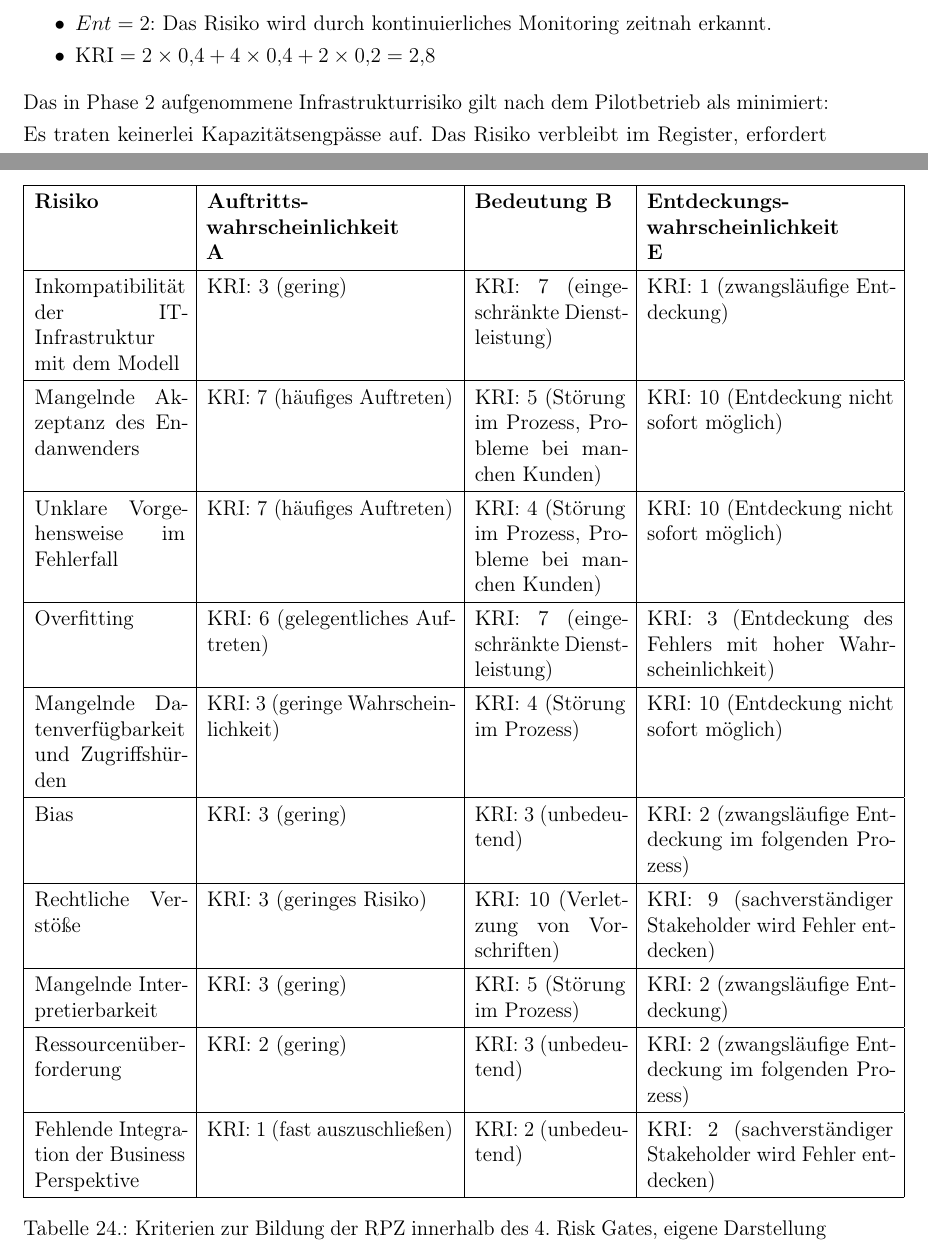
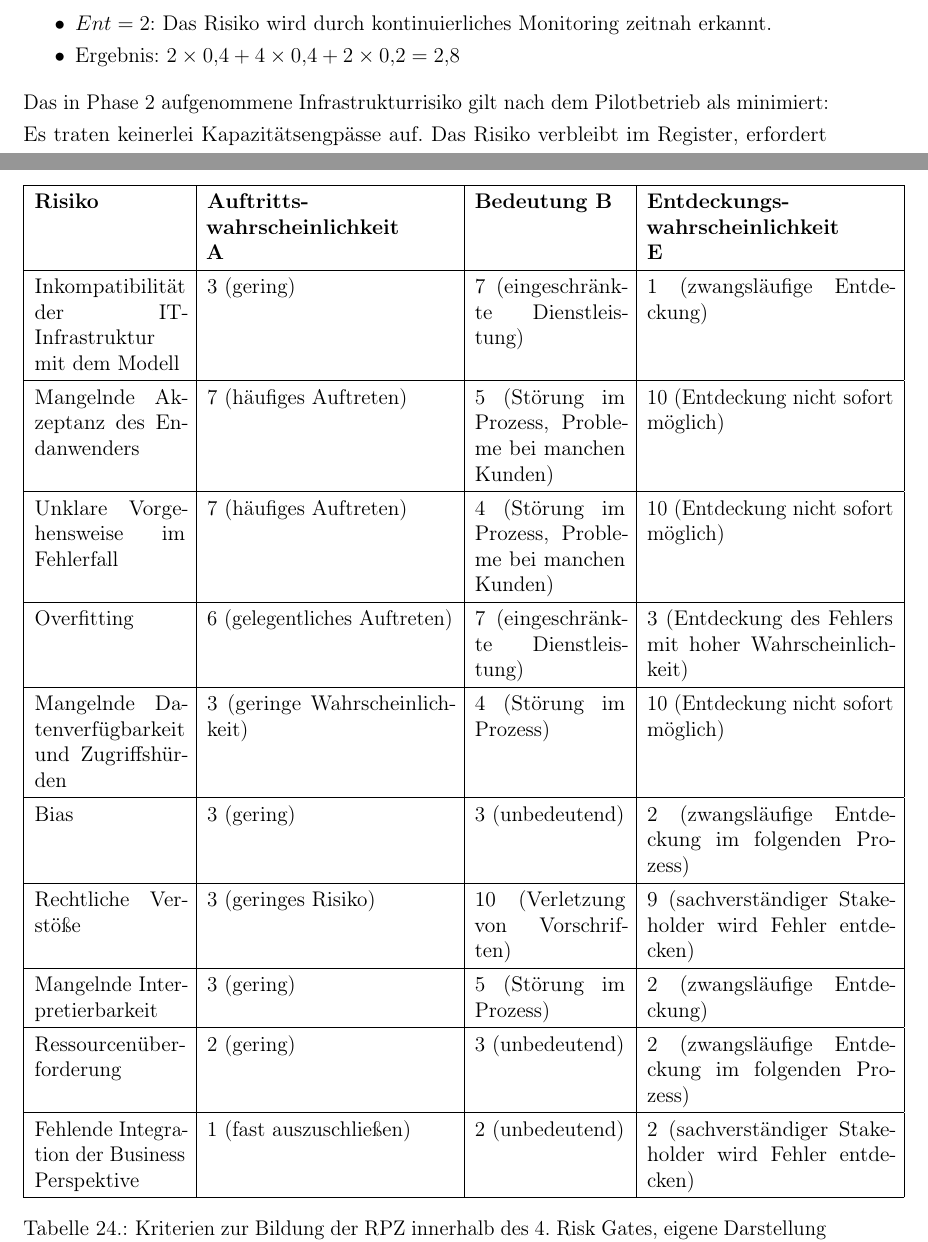
Before and after one commit to heydoma/Risikomanagment, a LaTeX thesis (Latex/main.tex, which reads Latex/backmatter/anhang/case_study_jumbo.tex, Latex/chapters/05_case_study/05_case_study_3.tex): two parts of pages 50 and 71 of 82, joined at a grey line, cut so that both start at the same text. Compiled offline with pdfLaTeX.

Commit message:
KRI aus tabellen entfernt

```diff
--- a/Latex/backmatter/anhang/case_study_jumbo.tex
+++ b/Latex/backmatter/anhang/case_study_jumbo.tex
@@ -155,63 +155,63 @@ Fehlende Integration der Business Perspektive & $(1 \times 2 \times 2) = 4$ \\ \
 \hline
 
 Inkompatibilität der IT-Infrastruktur mit dem Modell
-& KRI: 3 (gering)
-& KRI: 7 (eingeschränkte Dienstleistung)
-& KRI: 1 (zwangsläufige Entdeckung) \\
+& 3 (gering)
+& 7 (eingeschränkte Dienstleistung)
+& 1 (zwangsläufige Entdeckung) \\
 \hline
 
 Mangelnde Akzeptanz des Endanwenders
-& KRI: 7 (häufiges Auftreten)
-& KRI: 5 (Störung im Prozess, Probleme bei manchen Kunden)
-& KRI: 10 (Entdeckung nicht sofort möglich) \\
+& 7 (häufiges Auftreten)
+& 5 (Störung im Prozess, Probleme bei manchen Kunden)
+& 10 (Entdeckung nicht sofort möglich) \\
 \hline
 
 Unklare Vorgehensweise im Fehlerfall
-& KRI: 7 (häufiges Auftreten)
-& KRI: 4 (Störung im Prozess, Probleme bei manchen Kunden)
-& KRI: 10 (Entdeckung nicht sofort möglich) \\
+& 7 (häufiges Auftreten)
+& 4 (Störung im Prozess, Probleme bei manchen Kunden)
+& 10 (Entdeckung nicht sofort möglich) \\
 \hline
 
 Overfitting
-& KRI: 6 (gelegentliches Auftreten)
-& KRI: 7 (eingeschränkte Dienstleistung)
-& KRI: 3 (Entdeckung des Fehlers mit hoher Wahrscheinlichkeit) \\
+& 6 (gelegentliches Auftreten)
+& 7 (eingeschränkte Dienstleistung)
+& 3 (Entdeckung des Fehlers mit hoher Wahrscheinlichkeit) \\
 \hline
 
 Mangelnde Datenverfügbarkeit und Zugriffshürden
-& KRI: 3 (geringe Wahrscheinlichkeit)
-& KRI: 4 (Störung im Prozess)
-& KRI: 10 (Entdeckung nicht sofort möglich) \\
+& 3 (geringe Wahrscheinlichkeit)
+& 4 (Störung im Prozess)
+& 10 (Entdeckung nicht sofort möglich) \\
 \hline
 
 Bias
-& KRI: 3 (gering)
-& KRI: 3 (unbedeutend)
-& KRI: 2 (zwangsläufige Entdeckung im folgenden Prozess) \\
+& 3 (gering)
+& 3 (unbedeutend)
+& 2 (zwangsläufige Entdeckung im folgenden Prozess) \\
 \hline
 
 Rechtliche Verstöße
-& KRI: 3 (geringes Risiko)
-& KRI: 10 (Verletzung von Vorschriften)
-& KRI: 9 (sachverständiger Stakeholder wird Fehler entdecken) \\
+& 3 (geringes Risiko)
+& 10 (Verletzung von Vorschriften)
+& 9 (sachverständiger Stakeholder wird Fehler entdecken) \\
 \hline
 
 Mangelnde Interpretierbarkeit
-& KRI: 3 (gering)
-& KRI: 5 (Störung im Prozess)
-& KRI: 2 (zwangsläufige Entdeckung) \\
+& 3 (gering)
+& 5 (Störung im Prozess)
+& 2 (zwangsläufige Entdeckung) \\
 \hline
 
 Res\-sour\-cen\-über\-for\-de\-rung
-& KRI: 2 (gering)
-& KRI: 3 (unbedeutend)
-& KRI: 2 (zwangsläufige Entdeckung im folgenden Prozess) \\
+& 2 (gering)
+& 3 (unbedeutend)
+& 2 (zwangsläufige Entdeckung im folgenden Prozess) \\
 \hline
 
 Fehlende Integration der Business Perspektive
-& KRI: 1 (fast auszuschließen)
-& KRI: 2 (unbedeutend)
-& KRI: 2 (sachverständiger Stakeholder wird Fehler entdecken) \\
+& 1 (fast auszuschließen)
+& 2 (unbedeutend)
+& 2 (sachverständiger Stakeholder wird Fehler entdecken) \\
 \hline
 
 \end{tabular}
--- a/Latex/chapters/05_case_study/05_case_study_3.tex
+++ b/Latex/chapters/05_case_study/05_case_study_3.tex
@@ -271,7 +271,7 @@ um den Performanceabfall unter wechselnden Lichtverhältnissen zu quantifizieren
     \item $A = 4$: Bei stärkerem Drift würde das Produkt unbrauchbar.
     \item $Ent = 2$: Das Risiko wird durch kontinuierliches Monitoring zeitnah
     erkannt.
-    \item $\text{KRI} = 2 \times 0{,}4 + 4 \times 0{,}4 + 2 \times 0{,}2 = 2{,}8$
+    \item Ergebnis: $2 \times 0{,}4 + 4 \times 0{,}4 + 2 \times 0{,}2 = 2{,}8$
 \end{itemize}
 
 Das in Phase~2 aufgenommene Infrastrukturrisiko gilt nach dem Pilotbetrieb als
```
Also changed, not shown: Latex/backmatter/anhang/case_study_jumbo.tex (78 more changed lines), Latex/chapters/05_case_study/05_case_study_3.tex (16 more changed lines).
